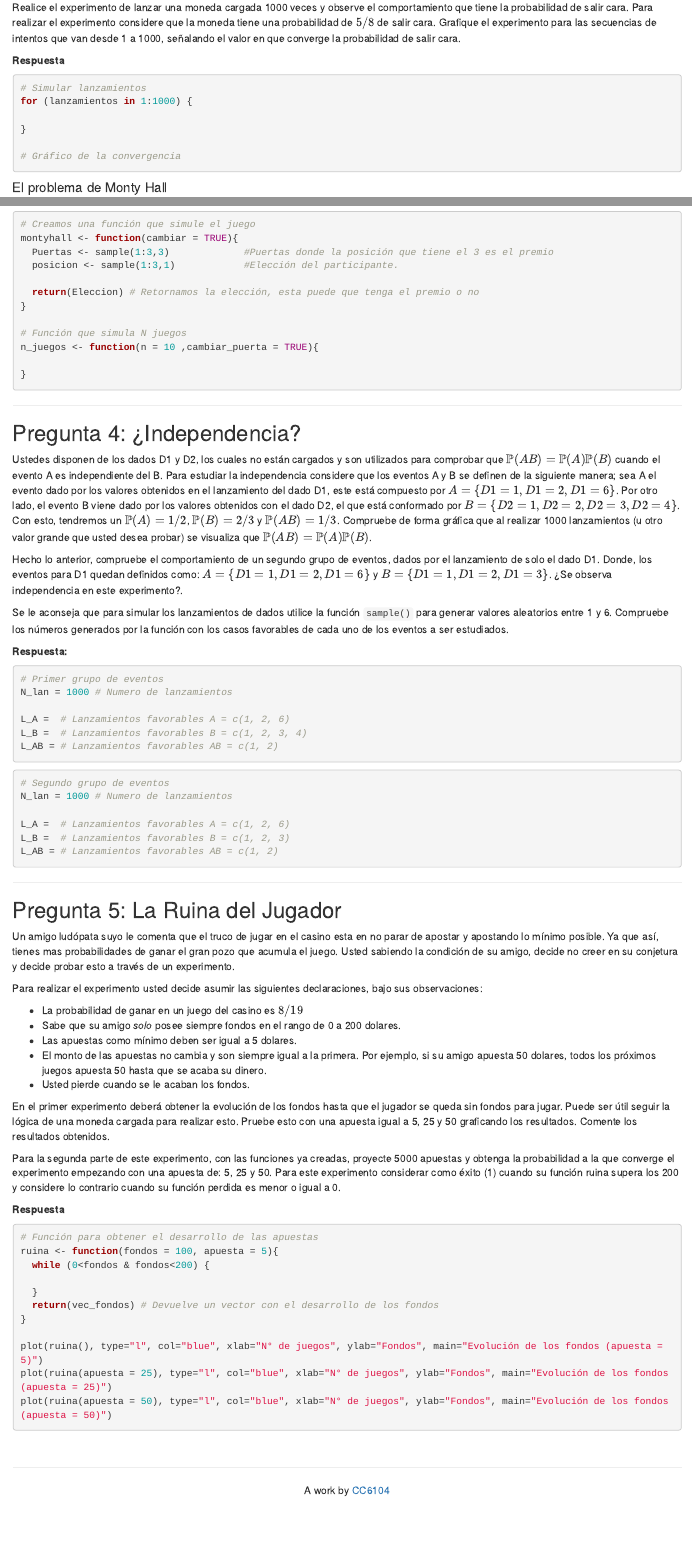
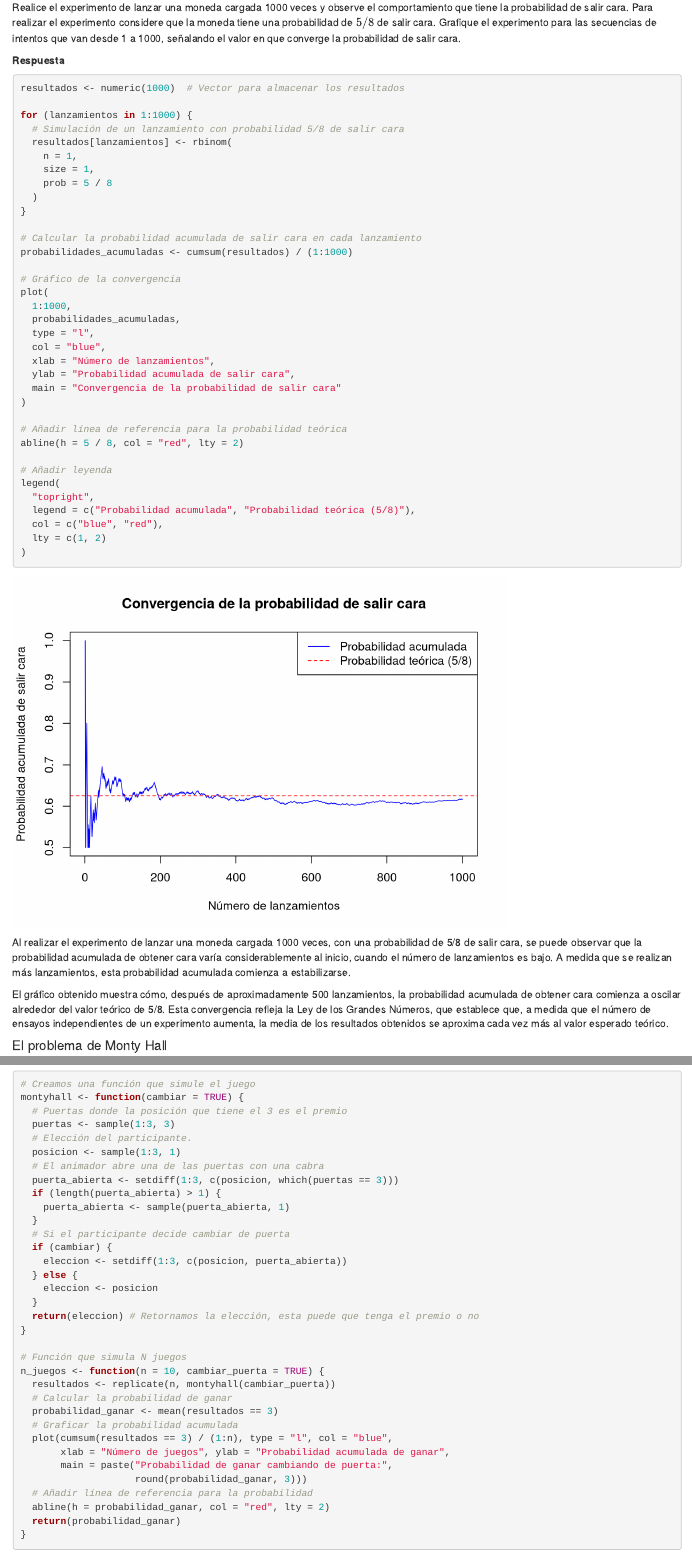
Before and after one commit to ignacioalbornoz/statistical-thinking, an R Markdown document (Enunciado_Tarea1/Enunciado_Tarea1.Rmd): the page in a window 1100 px wide, from 2320 px down, and a second part further down, joined at a grey line. Rendered offline with R 4.5, knitr and Pandoc, with nearby package versions; code that draws random numbers runs with fixed seeds of ours; common packages that the code uses without loading them are loaded.

Commit message:
feat: :construction: Primera pregunta de la p3 lista, segunda pregunta de la p3 casi lista

````diff
--- a/Enunciado_Tarea1/Enunciado_Tarea1.Rmd
+++ b/Enunciado_Tarea1/Enunciado_Tarea1.Rmd
@@ -122,13 +122,50 @@ Realice el experimento de lanzar una moneda cargada 1000 veces y observe el comp
 **Respuesta**
 
 ```{r eval=TRUE}
-# Simular lanzamientos
+
+resultados <- numeric(1000)  # Vector para almacenar los resultados
+
 for (lanzamientos in 1:1000) {
-
+  # Simulación de un lanzamiento con probabilidad 5/8 de salir cara
+  resultados[lanzamientos] <- rbinom(
+    n = 1,
+    size = 1,
+    prob = 5 / 8
+  )
 }
 
+# Calcular la probabilidad acumulada de salir cara en cada lanzamiento
+probabilidades_acumuladas <- cumsum(resultados) / (1:1000)
+
 # Gráfico de la convergencia
+plot(
+  1:1000,
+  probabilidades_acumuladas,
+  type = "l",
+  col = "blue",
+  xlab = "Número de lanzamientos",
+  ylab = "Probabilidad acumulada de salir cara",
+  main = "Convergencia de la probabilidad de salir cara"
+)
+
+# Añadir línea de referencia para la probabilidad teórica
+abline(h = 5 / 8, col = "red", lty = 2)
+
+# Añadir leyenda
+legend(
+  "topright",
+  legend = c("Probabilidad acumulada", "Probabilidad teórica (5/8)"),
+  col = c("blue", "red"),
+  lty = c(1, 2)
+)
+
 ```
+
+Al realizar el experimento de lanzar una moneda cargada 1000 veces, con una probabilidad de 5/8 de salir cara, se puede observar que la probabilidad acumulada de obtener cara varía considerablemente al inicio, cuando el número de lanzamientos es bajo. A medida que se realizan más lanzamientos, esta probabilidad acumulada comienza a estabilizarse.
+
+El gráfico obtenido muestra cómo, después de aproximadamente 500 lanzamientos, la probabilidad acumulada de obtener cara comienza a oscilar alrededor del valor teórico de 5/8. Esta convergencia refleja la Ley de los Grandes Números, que establece que, a medida que el número de ensayos independientes de un experimento aumenta, la media de los resultados obtenidos se aproxima cada vez más al valor esperado teórico.
+
+
 
 #### El problema de Monty Hall
 
@@ -145,15 +182,42 @@ Imagine que usted es participante del concurso y desea calcular la probabilidad
 
 **Respuesta:**
 
-```{r eval=FALSE}
+```{r eval=TRUE}
 # Creamos una función que simule el juego
-montyhall <- function(cambiar = TRUE){
-  Puertas <- sample(1:3,3)             #Puertas donde la posición que tiene el 3 es el premio
-  posicion <- sample(1:3,1)            #Elección del participante.
-
-  return(Eleccion) # Retornamos la elección, esta puede que tenga el premio o no
+montyhall <- function(cambiar = TRUE) {
+  # Puertas donde la posición que tiene el 3 es el premio
+  puertas <- sample(1:3, 3)
+  # Elección del participante.
+  posicion <- sample(1:3, 1)
+  # El animador abre una de las puertas con una cabra
+  puerta_abierta <- setdiff(1:3, c(posicion, which(puertas == 3)))
+  if (length(puerta_abierta) > 1) {
+    puerta_abierta <- sample(puerta_abierta, 1)
+  }
+  # Si el participante decide cambiar de puerta
+  if (cambiar) {
+    eleccion <- setdiff(1:3, c(posicion, puerta_abierta))
+  } else {
+    eleccion <- posicion
+  }
+  return(eleccion) # Retornamos la elección, esta puede que tenga el premio o no
 }
 
 # Función que simula N juegos
-n_juegos <- function(n = 10 ,cambiar_puerta = TRUE){
+n_juegos <- function(n = 10, cambiar_puerta = TRUE) {
+  resultados <- replicate(n, montyhall(cambiar_puerta))
+  # Calcular la probabilidad de ganar
+  probabilidad_ganar <- mean(resultados == 3)
+  # Graficar la probabilidad acumulada
+  plot(cumsum(resultados == 3) / (1:n), type = "l", col = "blue",
+       xlab = "Número de juegos", ylab = "Probabilidad acumulada de ganar",
+       main = paste("Probabilidad de ganar cambiando de puerta:",
+                    round(probabilidad_ganar, 3)))
+  # Añadir línea de referencia para la probabilidad
+  abline(h = probabilidad_ganar, col = "red", lty = 2)
+  return(probabilidad_ganar)
+}
 
+
+```
+```{r eval=TRUE}
````
Also changed, not shown: Enunciado_Tarea1/Enunciado_Tarea1.Rmd (23 more changed lines).
